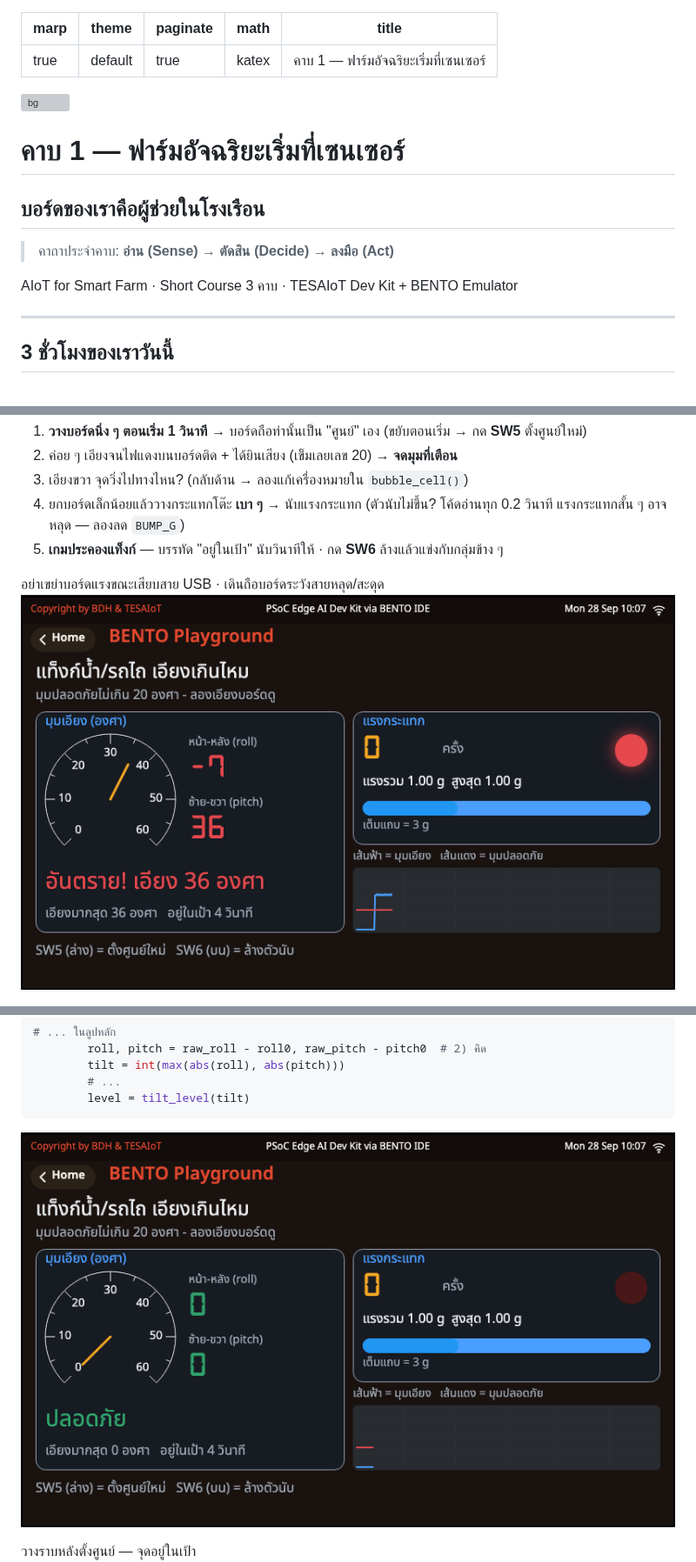
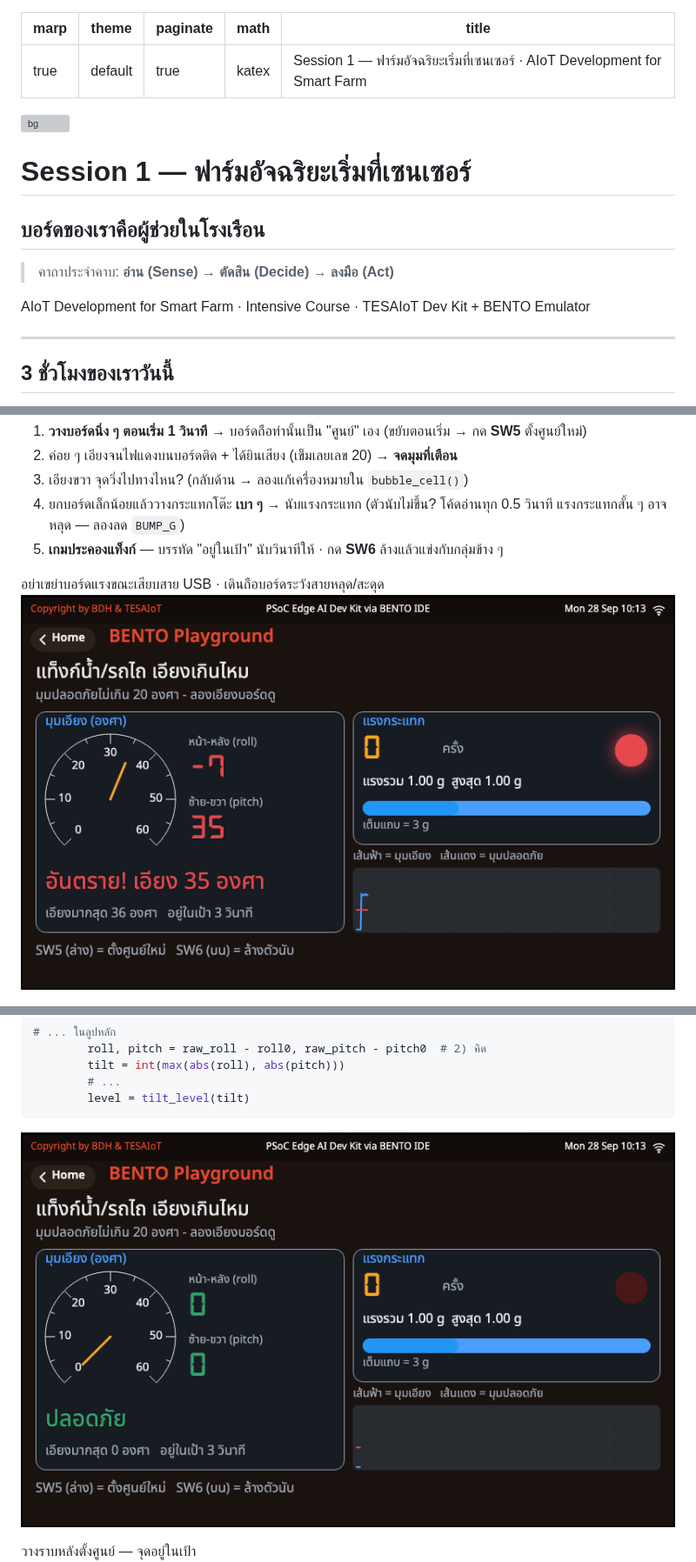
Before and after one commit to Advance-Innovation-Centre-AIC/aiot-development-for-smart-farm, a Markdown page: slides/sf-session-01.md, 3 parts joined by grey strips. Shown at 87% size. GitHub-like rendering; pictures changed too: slides/img/emu/sf1_04_tank_tilt__level.png, slides/img/emu/sf1_04_tank_tilt__tilted.png; grey boxes are pictures that could not be loaded.

```diff
--- a/slides/sf-session-01.md
+++ b/slides/sf-session-01.md
@@ -3,7 +3,7 @@ marp: true
 theme: default
 paginate: true
 math: katex
-title: "คาบ 1 — ฟาร์มอัจฉริยะเริ่มที่เซนเซอร์"
+title: "Session 1 — ฟาร์มอัจฉริยะเริ่มที่เซนเซอร์ · AIoT Development for Smart Farm"
 ---
 
 <!-- fit-css -->
@@ -73,13 +73,13 @@ section.brk { background: linear-gradient(135deg,#ff9f1c 0%,#ffbf69 60%,#ffe8c2
 <!-- _class: cover -->
 <!-- _paginate: false -->
 
-# คาบ 1 — ฟาร์มอัจฉริยะเริ่มที่เซนเซอร์
+# Session 1 — ฟาร์มอัจฉริยะเริ่มที่เซนเซอร์
 
 ## บอร์ดของเราคือผู้ช่วยในโรงเรือน
 
 > คาถาประจำคาบ: **อ่าน (Sense) → ตัดสิน (Decide) → ลงมือ (Act)**
 
-AIoT for Smart Farm · Short Course 3 คาบ · TESAIoT Dev Kit + BENTO Emulator
+AIoT Development for Smart Farm · Intensive Course · TESAIoT Dev Kit + BENTO Emulator
 
 ---
 
@@ -1485,7 +1485,7 @@ $$\text{roll} = \operatorname{atan2}(a_y,\ |a_z|)$$
 1. **วางบอร์ดนิ่ง ๆ ตอนเริ่ม 1 วินาที** → บอร์ดถือท่านั้นเป็น "ศูนย์" เอง (ขยับตอนเริ่ม → กด **SW5** ตั้งศูนย์ใหม่)
 2. ค่อย ๆ เอียงจนไฟแดงบนบอร์ดติด + ได้ยินเสียง (เข็มเลยเลข 20) → **จดมุมที่เตือน**
 3. เอียงขวา จุดวิ่งไปทางไหน? (กลับด้าน → ลองแก้เครื่องหมายใน `bubble_cell()`)
-4. ยกบอร์ดเล็กน้อยแล้ววางกระแทกโต๊ะ **เบา ๆ** → นับแรงกระแทก (ตัวนับไม่ขึ้น? โค้ดอ่านทุก 0.2 วินาที แรงกระแทกสั้น ๆ อาจหลุด — ลองลด `BUMP_G`)
+4. ยกบอร์ดเล็กน้อยแล้ววางกระแทกโต๊ะ **เบา ๆ** → นับแรงกระแทก (ตัวนับไม่ขึ้น? โค้ดอ่านทุก 0.5 วินาที แรงกระแทกสั้น ๆ อาจหลุด — ลองลด `BUMP_G`)
 5. **เกมประคองแท็งก์** — บรรทัด "อยู่ในเป้า" นับวินาทีให้ · กด **SW6** ล้างแล้วแข่งกับกลุ่มข้าง ๆ
 
 </div>
```
Also changed, not shown: other parts of slides/sf-session-01.md (+7 -7 lines), slides/img/emu/sf1_04_tank_tilt__bump.png, slides/img/emu/sf1_04_tank_tilt__bump_full.png, slides/img/emu/sf1_04_tank_tilt__level_full.png, slides/img/emu/sf1_04_tank_tilt__tilted_full.png, 4 other files.
